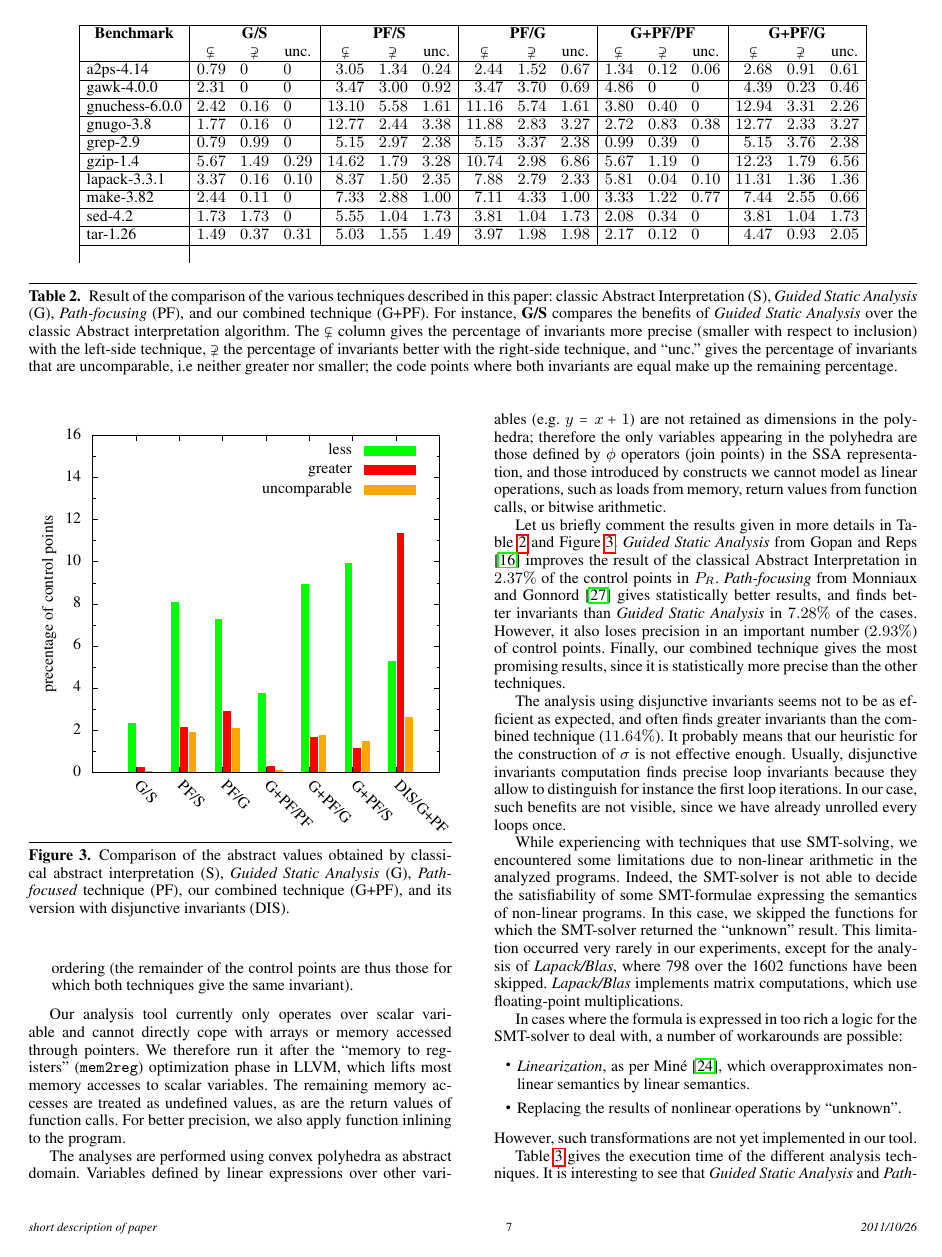
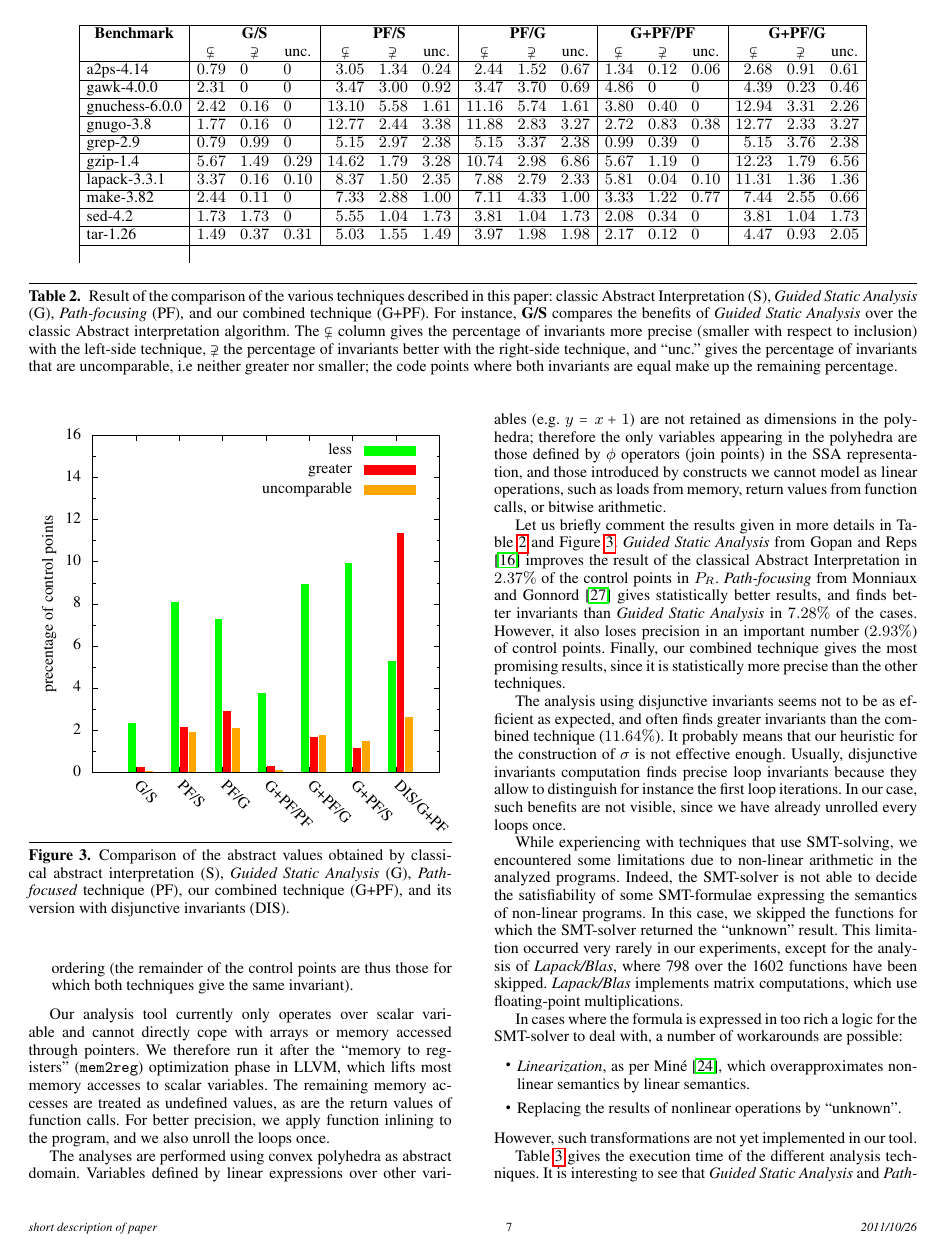
Before and after one commit to julienhenry/pagai, a LaTeX paper (papers/PLDI2012/implicitization.tex): page 7 of 8. Compiled offline with pdfLaTeX; a missing font is replaced by an installed copy or a similar font.

Commit message:
petites modifs

```diff
--- a/papers/PLDI2012/implicitization.tex
+++ b/papers/PLDI2012/implicitization.tex
@@ -879,7 +879,9 @@ We compared the precision of the different techniques described in this article
 \end{itemize}
 
 Our analysis tool currently only operates over scalar variable and cannot directly cope with arrays or memory accessed through pointers. We therefore run it after the ``memory to registers'' (\texttt{mem2reg}) optimization phase in LLVM, which lifts most memory accesses to scalar variables.
-The remaining memory accesses are treated as undefined values, as are the return values of function calls. For better precision, we also apply function inlining to the program.
+The remaining memory accesses are treated as undefined values, as are the return
+values of function calls. For better precision, we apply function inlining
+to the program, and we also unroll the loops once.
 
 The analyses are performed using convex polyhedra as abstract domain. Variables defined by linear expressions over other variables (e.g. $y=x+1$) are not retained as dimensions in the polyhedra; therefore the only variables appearing in the polyhedra are those defined by $\phi$ operators (join points) in the SSA representation, and those introduced by constructs we cannot model as linear operations, such as loads from memory, return values from function calls, or bitwise arithmetic.
 
```
